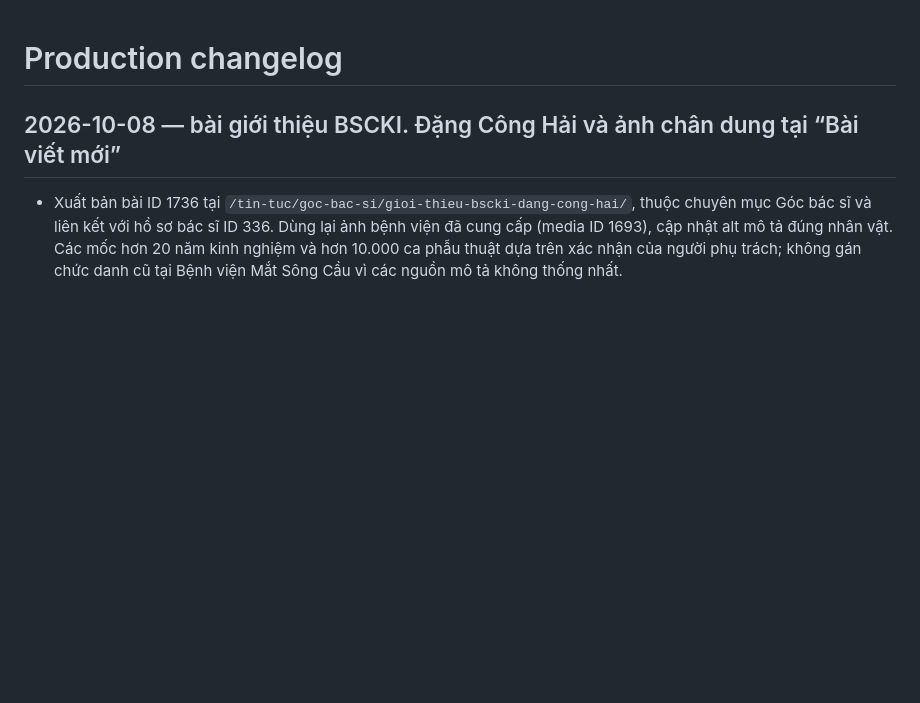
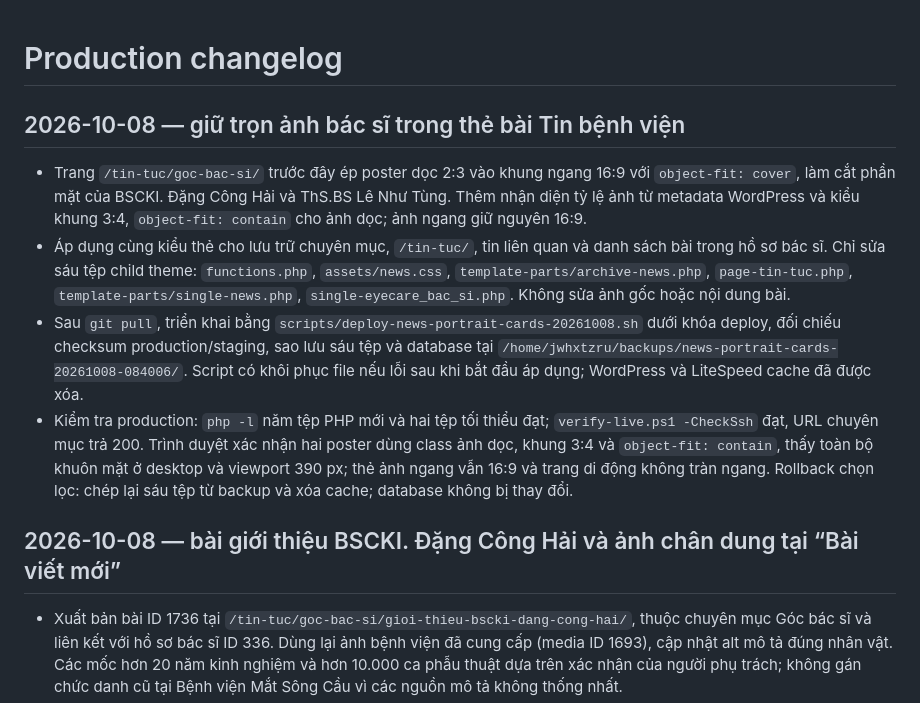
Before and after one commit to minhtienlove-tech/mathanoibacninh-ops, a Markdown page: docs/CHANGELOG.md, the part around the change. Drawn GitHub-style; blank space fills up the shorter version.

Commit message:
Document news portrait card deployment

```diff
--- a/docs/CHANGELOG.md
+++ b/docs/CHANGELOG.md
@@ -1,4 +1,11 @@
 # Production changelog
+
+## 2026-10-08 — giữ trọn ảnh bác sĩ trong thẻ bài Tin bệnh viện
+
+- Trang `/tin-tuc/goc-bac-si/` trước đây ép poster dọc 2:3 vào khung ngang 16:9 với `object-fit: cover`, làm cắt phần mặt của BSCKI. Đặng Công Hải và ThS.BS Lê Như Tùng. Thêm nhận diện tỷ lệ ảnh từ metadata WordPress và kiểu khung 3:4, `object-fit: contain` cho ảnh dọc; ảnh ngang giữ nguyên 16:9.
+- Áp dụng cùng kiểu thẻ cho lưu trữ chuyên mục, `/tin-tuc/`, tin liên quan và danh sách bài trong hồ sơ bác sĩ. Chỉ sửa sáu tệp child theme: `functions.php`, `assets/news.css`, `template-parts/archive-news.php`, `page-tin-tuc.php`, `template-parts/single-news.php`, `single-eyecare_bac_si.php`. Không sửa ảnh gốc hoặc nội dung bài.
+- Sau `git pull`, triển khai bằng `scripts/deploy-news-portrait-cards-20261008.sh` dưới khóa deploy, đối chiếu checksum production/staging, sao lưu sáu tệp và database tại `/home/jwhxtzru/backups/news-portrait-cards-20261008-084006/`. Script có khôi phục file nếu lỗi sau khi bắt đầu áp dụng; WordPress và LiteSpeed cache đã được xóa.
+- Kiểm tra production: `php -l` năm tệp PHP mới và hai tệp tối thiểu đạt; `verify-live.ps1 -CheckSsh` đạt, URL chuyên mục trả 200. Trình duyệt xác nhận hai poster dùng class ảnh dọc, khung 3:4 và `object-fit: contain`, thấy toàn bộ khuôn mặt ở desktop và viewport 390 px; thẻ ảnh ngang vẫn 16:9 và trang di động không tràn ngang. Rollback chọn lọc: chép lại sáu tệp từ backup và xóa cache; database không bị thay đổi.
 
 ## 2026-10-08 — bài giới thiệu BSCKI. Đặng Công Hải và ảnh chân dung tại “Bài viết mới”
 
```
